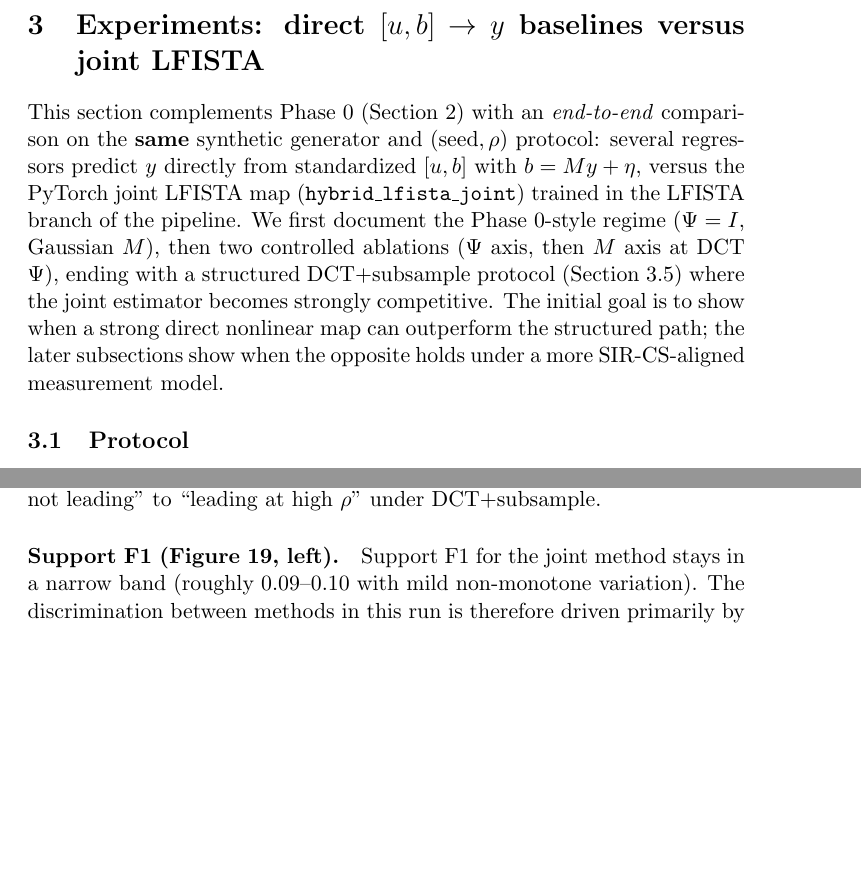
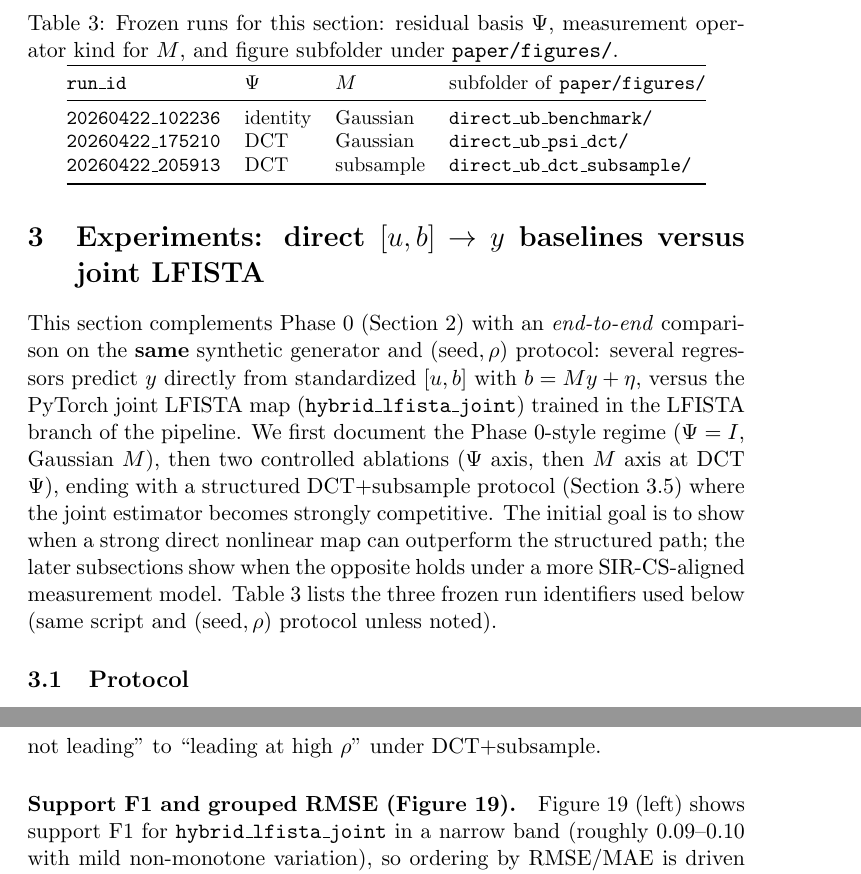
Before and after one commit to romulobrito/CS-ML, a LaTeX paper (paper/main.tex, which reads paper/experiments_direct_ub_benchmark.tex): two parts of pages 21 and 25 of 48 before the commit and two parts of pages 21 and 26 of 48 after it, joined at a grey line, cut at the place of the change, the shorter picture padded with empty space. Compiled offline with pdfLaTeX.

Commit message:
Paper direct UB: run card table, merge Support F1 paragraph, caption tweak
- Add tab:direct_ub_run_card (run id, Psi, M, figure subfolder).
- Single paragraph for Support F1 and grouped RMSE (remove duplicate).
- Align run-card caption with paper/figures/ path.
- Rebuild main.pdf.

Made-with: Cursor

```diff
--- a/paper/experiments_direct_ub_benchmark.tex
+++ b/paper/experiments_direct_ub_benchmark.tex
@@ -12,6 +12,23 @@
 This section complements Phase~0 (Section~\ref{sec:exp_synthetic}) with an \emph{end-to-end} comparison on the \textbf{same} synthetic generator and $(\mathrm{seed},\rho)$ protocol: several regressors predict $y$ directly from standardized $[u,b]$ with $b=My+\eta$, versus the PyTorch joint LFISTA map (\texttt{hybrid\_lfista\_joint}) trained in the LFISTA branch of the pipeline.
 We first document the Phase~0-style regime ($\Psi=I$, Gaussian $M$), then two controlled ablations ($\Psi$ axis, then $M$ axis at DCT $\Psi$), ending with a structured DCT$+$subsample protocol (Section~\ref{sec:direct_ub_dct_subsample}) where the joint estimator becomes strongly competitive.
 The initial goal is to show when a strong direct nonlinear map can outperform the structured path; the later subsections show when the opposite holds under a more SIR-CS-aligned measurement model.
+Table~\ref{tab:direct_ub_run_card} lists the three frozen run identifiers used below (same script and $(\mathrm{seed},\rho)$ protocol unless noted).
+
+\begin{table}[t]
+  \centering
+  \caption{Frozen runs for this section: residual basis $\Psi$, measurement operator kind for $M$, and figure subfolder under \texttt{paper/figures/}.}
+  \label{tab:direct_ub_run_card}
+  \small
+  \begin{tabular}{@{}llll@{}}
+    \toprule
+    \texttt{run\_id} & $\Psi$ & $M$ & subfolder of \texttt{paper/figures/} \\
+    \midrule
+    \texttt{20260422\_102236} & identity & Gaussian & \texttt{direct\_ub\_benchmark/} \\
+    \texttt{20260422\_175210} & DCT & Gaussian & \texttt{direct\_ub\_psi\_dct/} \\
+    \texttt{20260422\_205913} & DCT & subsample & \texttt{direct\_ub\_dct\_subsample/} \\
+    \bottomrule
+  \end{tabular}
+\end{table}
 
 \subsection{Protocol}
 \label{sec:direct_ub_protocol}
@@ -222,5 +239,3 @@ This matches the interpretation that RMSE is more sensitive to occasional large
 The relative $\ell_2$ curves echo RMSE: the joint is slightly above the best direct maps at low $\rho$, closes the gap by $\rho=0.50$, and is clearly lowest at $\rho=0.60$.
 Together with RMSE and MAE, the three panels show a coherent transition from ``competitive but not leading'' to ``leading at high $\rho$'' under DCT$+$subsample.
 
-\paragraph{Support F1 (Figure~\ref{fig:direct_ub_sub_support}, left).}
-Support F1 for the joint method stays in a narrow band (roughly $0.09$--$0.10$ with mild non-monotone variation). The discrimination between methods in this run is therefore driven primarily by reconstruction errors (RMSE, MAE, relative $\ell_2$), not by a large F1 swing alone.
@@ -230,3 +243,4 @@ Figure~\ref{fig:direct_ub_sub_support} (left) shows support F1 for \texttt{hybri
+Figure~\ref{fig:direct_ub_sub_support} (left) shows support F1 for \texttt{hybrid\_lfista\_joint} in a narrow band (roughly $0.09$--$0.10$ with mild non-monotone variation), so ordering by RMSE/MAE is driven primarily by reconstruction errors (RMSE, MAE, relative $\ell_2$), not by a large F1 swing alone.
 The grouped RMSE bar panel (right) matches Table~\ref{tab:direct_ub_dct_subsample_rmse}: at $\rho=0.60$ the joint bar is the lowest.
 
 \begin{figure}[t]
```
Also changed, not shown: paper/experiments_direct_ub_benchmark.tex (4 more changed lines).
